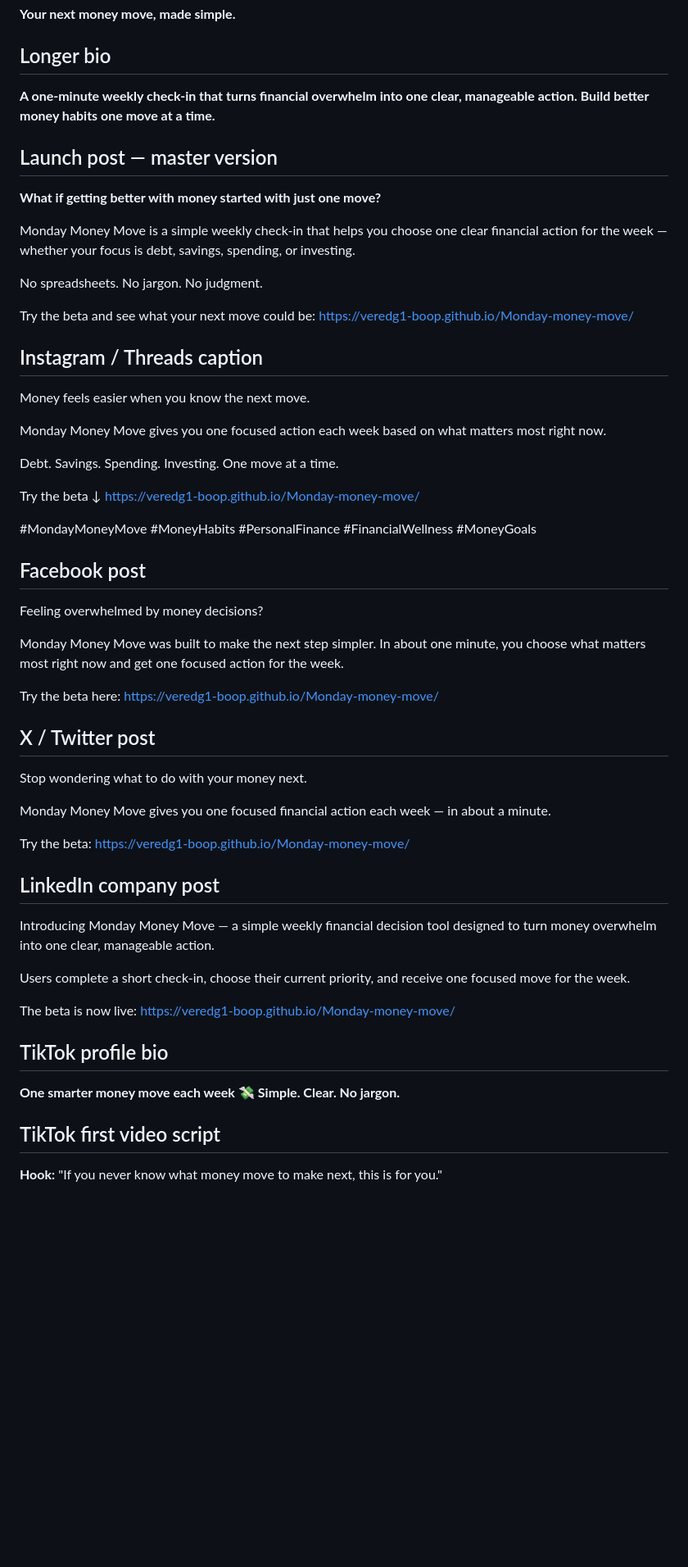
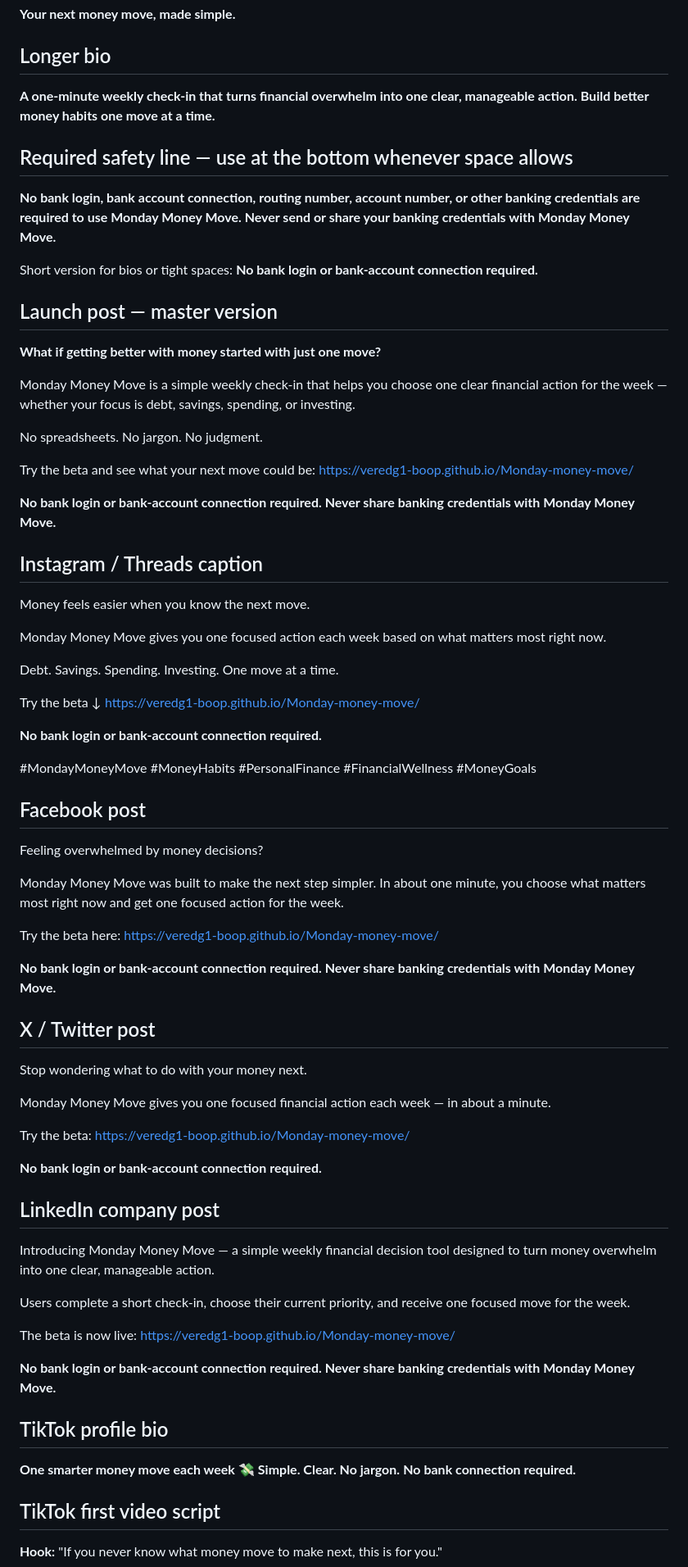
Before and after one commit to veredg1-boop/Monday-money-move, a Markdown page: social/SOCIAL_LAUNCH_KIT.md, the part around one of its changes. Shown at 82% size. Drawn GitHub-style; blank space fills up the shorter version.

Commit message:
Add bank-privacy safety language to social launch kit

```diff
--- a/social/SOCIAL_LAUNCH_KIT.md
+++ b/social/SOCIAL_LAUNCH_KIT.md
@@ -22,6 +22,12 @@ https://veredg1-boop.github.io/Monday-money-move/
 ## Longer bio
 **A one-minute weekly check-in that turns financial overwhelm into one clear, manageable action. Build better money habits one move at a time.**
 
+## Required safety line — use at the bottom whenever space allows
+**No bank login, bank account connection, routing number, account number, or other banking credentials are required to use Monday Money Move. Never send or share your banking credentials with Monday Money Move.**
+
+Short version for bios or tight spaces:
+**No bank login or bank-account connection required.**
+
 ## Launch post — master version
 **What if getting better with money started with just one move?**
 
@@ -31,6 +37,8 @@ No spreadsheets. No jargon. No judgment.
 
 Try the beta and see what your next move could be:
 https://veredg1-boop.github.io/Monday-money-move/
+
+**No bank login or bank-account connection required. Never share banking credentials with Monday Money Move.**
 
 ## Instagram / Threads caption
 Money feels easier when you know the next move.
@@ -43,6 +51,8 @@ One move at a time.
 Try the beta ↓
 https://veredg1-boop.github.io/Monday-money-move/
 
+**No bank login or bank-account connection required.**
+
 #MondayMoneyMove #MoneyHabits #PersonalFinance #FinancialWellness #MoneyGoals
 
 ## Facebook post
@@ -53,6 +63,8 @@ Monday Money Move was built to make the next step simpler. In about one minute,
 Try the beta here:
 https://veredg1-boop.github.io/Monday-money-move/
 
+**No bank login or bank-account connection required. Never share banking credentials with Monday Money Move.**
+
 ## X / Twitter post
 Stop wondering what to do with your money next.
 
@@ -60,6 +72,8 @@ Monday Money Move gives you one focused financial action each week — in about
 
 Try the beta:
 https://veredg1-boop.github.io/Monday-money-move/
+
+**No bank login or bank-account connection required.**
 
 ## LinkedIn company post
 Introducing Monday Money Move — a simple weekly financial decision tool designed to turn money overwhelm into one clear, manageable action.
@@ -69,9 +83,12 @@ Users complete a short check-in, choose their current priority, and receive one
 The beta is now live:
 https://veredg1-boop.github.io/Monday-money-move/
 
+**No bank login or bank-account connection required. Never share banking credentials with Monday Money Move.**
+
 ## TikTok profile bio
 **One smarter money move each week 💸**
 **Simple. Clear. No jargon.**
+**No bank connection required.**
 
 ## TikTok first video script
 **Hook:** "If you never know what money move to make next, this is for you."
```
Also changed, not shown: other parts of social/SOCIAL_LAUNCH_KIT.md (+9 -3 lines).
